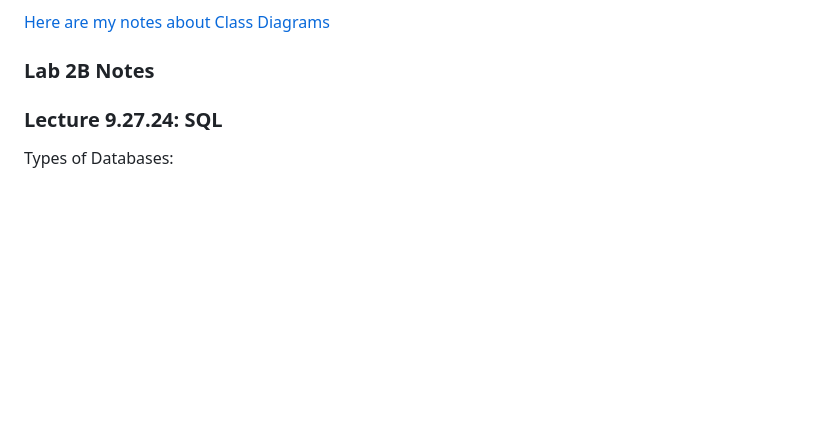
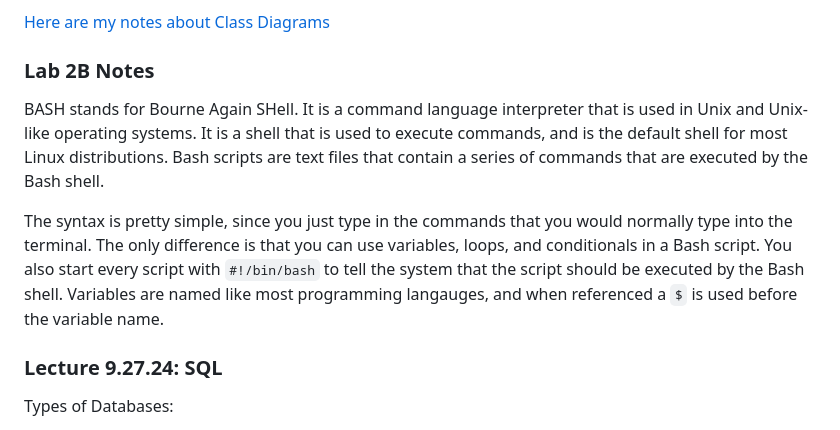
Before and after one commit to Jtoosh/itc210, a Markdown page: notes/notes.md, the part around the change. GitHub-like rendering; blank space fills up the shorter version.

Commit message:
Update notes.md with lecture 9.27 lab-2b-Jtoosh

```diff
--- a/notes/notes.md
+++ b/notes/notes.md
@@ -467,6 +467,9 @@ For lots of details about Activity Diagrams, [here are my 202 notes](./UML%20Act
 
 ### Lab 2B Notes
 
+BASH stands for Bourne Again SHell. It is a command language interpreter that is used in Unix and Unix-like operating systems. It is a shell that is used to execute commands, and is the default shell for most Linux distributions. Bash scripts are text files that contain a series of commands that are executed by the Bash shell.
+
+The syntax is pretty simple, since you just type in the commands that you would normally type into the terminal. The only difference is that you can use variables, loops, and conditionals in a Bash script. You also start every script with `#!/bin/bash` to tell the system that the script should be executed by the Bash shell. Variables are named like most programming langauges, and when referenced a `$` is used before the variable name.
 
 ### Lecture 9.27.24: SQL
 
```
